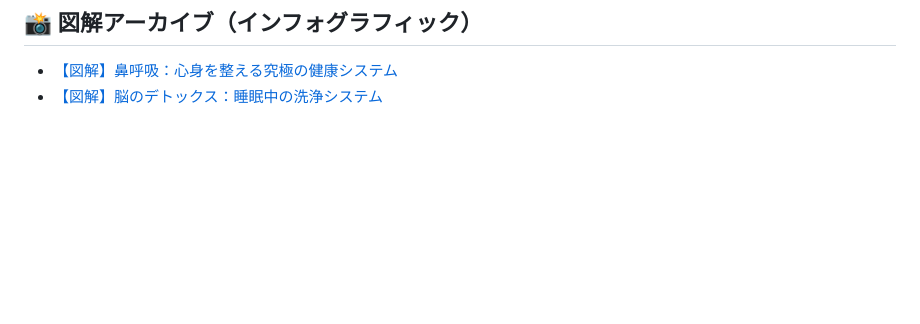
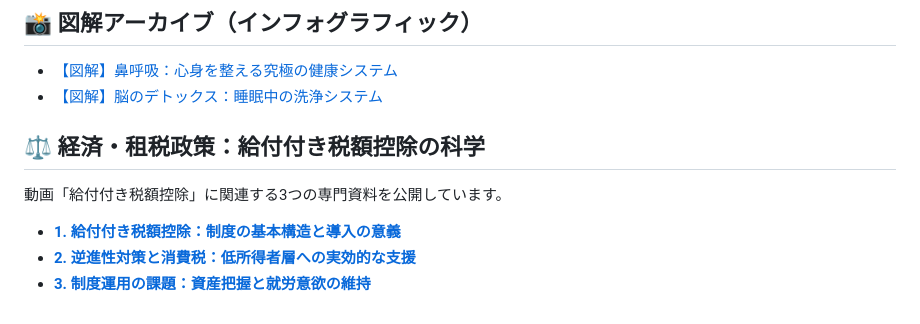
Before and after one commit to takykigo/youtube, a Markdown page: README.md, the part around the change. Drawn GitHub-style; blank space fills up the shorter version.

```diff
--- a/README.md
+++ b/README.md
@@ -77,3 +77,9 @@
 ## 📸 図解アーカイブ（インフォグラフィック）
 - [【図解】鼻呼吸：心身を整える究極の健康システム](./nasal-breathing-info.html)
 - [【図解】脳のデトックス：睡眠中の洗浄システム](./brain-detox-info.html)
+## ⚖️ 経済・租税政策：給付付き税額控除の科学
+動画「給付付き税額控除」に関連する3つの専門資料を公開しています。
+
+- **[1. 給付付き税額控除：制度の基本構造と導入の意義](./tax-credit-basics.html)**
+- **[2. 逆進性対策と消費税：低所得者層への実効的な支援](./tax-credit-regressivity.html)**
+- **[3. 制度運用の課題：資産把握と就労意欲の維持](./tax-credit-challenges.html)**
```
